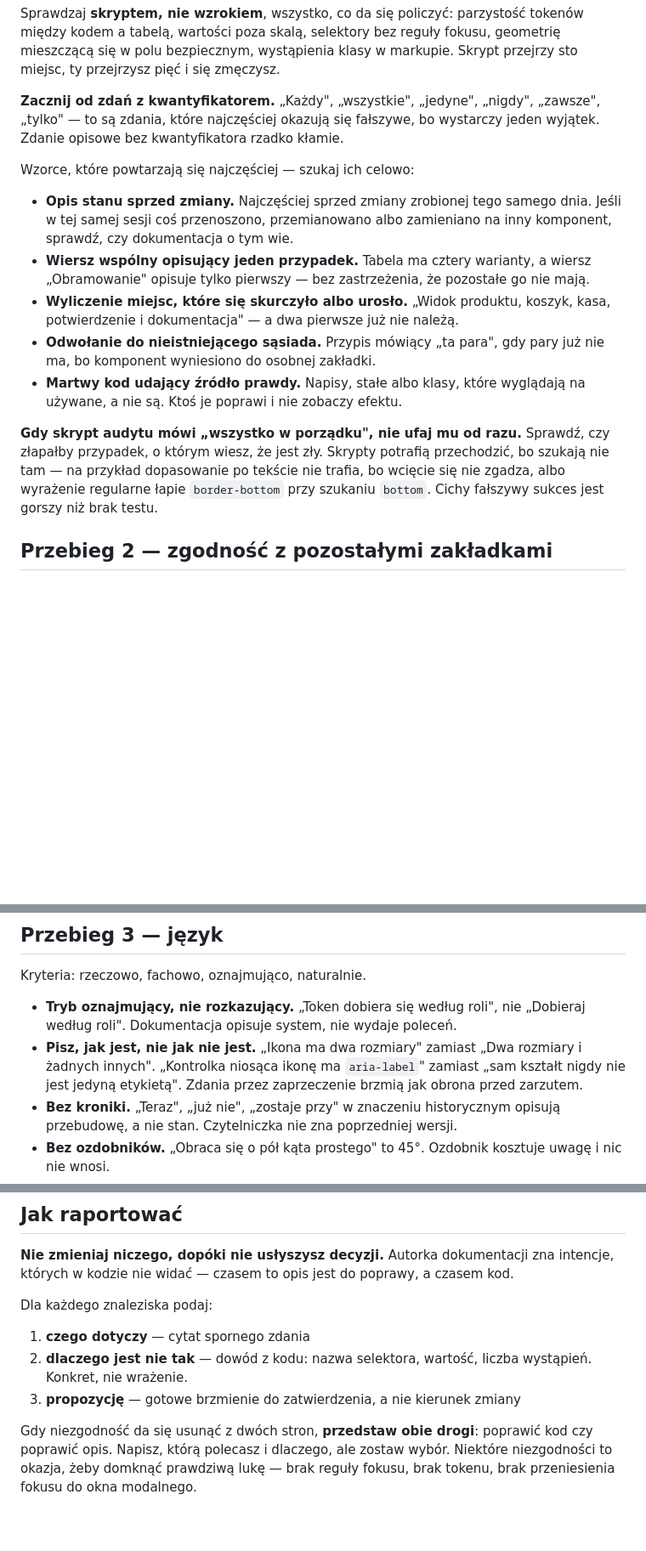
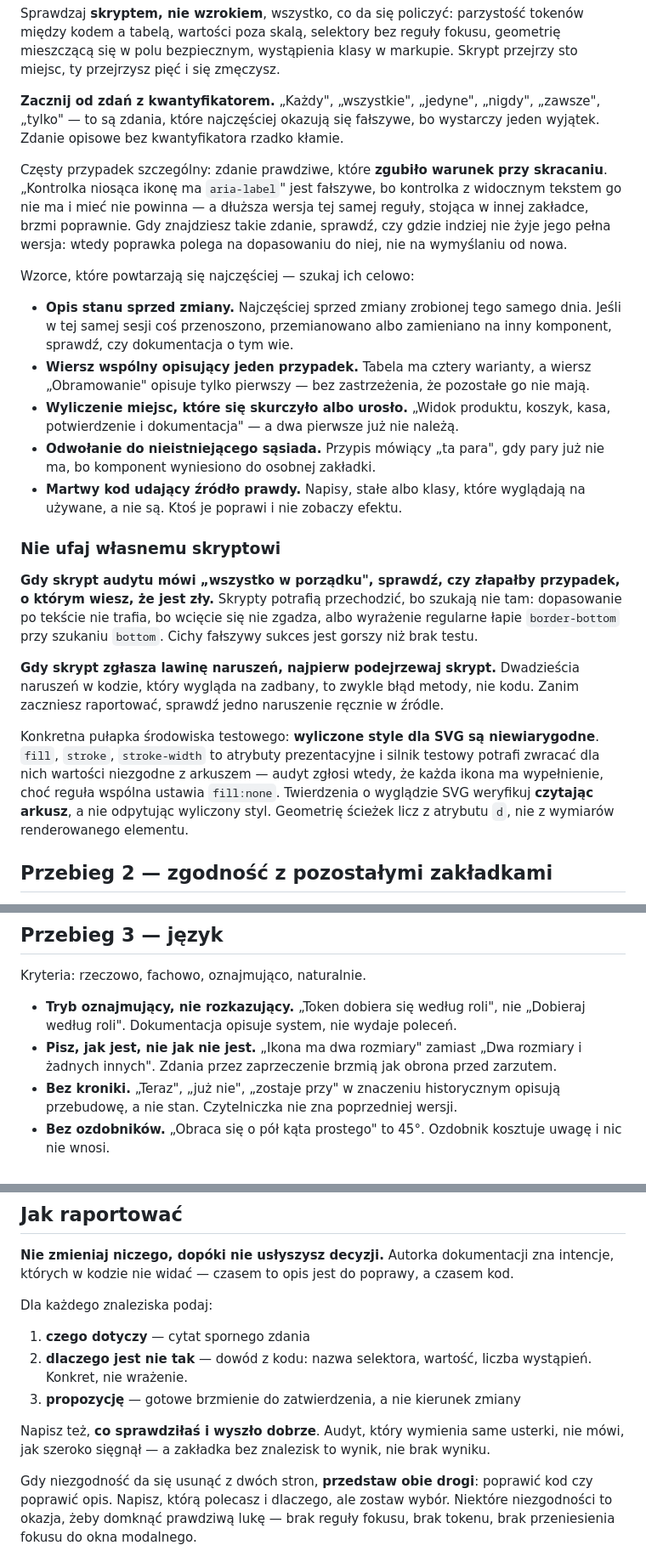
Before and after one commit to agakijek2/nubook, a Markdown page: docs/skills/audyt-dokumentacji-ds.md, 3 parts joined by grey strips. Shown at 85% size. GitHub-like rendering; blank space fills up the shorter version.

Commit message:
skille: audyt uczy się na własnych fałszywych alarmach przy SVG

```diff
--- a/docs/skills/audyt-dokumentacji-ds.md
+++ b/docs/skills/audyt-dokumentacji-ds.md
@@ -29,6 +29,8 @@ Sprawdzaj **skryptem, nie wzrokiem**, wszystko, co da się policzyć: parzystoś
 
 **Zacznij od zdań z kwantyfikatorem.** „Każdy", „wszystkie", „jedyne", „nigdy", „zawsze", „tylko" — to są zdania, które najczęściej okazują się fałszywe, bo wystarczy jeden wyjątek. Zdanie opisowe bez kwantyfikatora rzadko kłamie.
 
+Częsty przypadek szczególny: zdanie prawdziwe, które **zgubiło warunek przy skracaniu**. „Kontrolka niosąca ikonę ma `aria-label`" jest fałszywe, bo kontrolka z widocznym tekstem go nie ma i mieć nie powinna — a dłuższa wersja tej samej reguły, stojąca w innej zakładce, brzmi poprawnie. Gdy znajdziesz takie zdanie, sprawdź, czy gdzie indziej nie żyje jego pełna wersja: wtedy poprawka polega na dopasowaniu do niej, nie na wymyślaniu od nowa.
+
 Wzorce, które powtarzają się najczęściej — szukaj ich celowo:
 
 - **Opis stanu sprzed zmiany.** Najczęściej sprzed zmiany zrobionej tego samego dnia. Jeśli w tej samej sesji coś przenoszono, przemianowano albo zamieniano na inny komponent, sprawdź, czy dokumentacja o tym wie.
@@ -37,7 +39,13 @@ Wzorce, które powtarzają się najczęściej — szukaj ich celowo:
 - **Odwołanie do nieistniejącego sąsiada.** Przypis mówiący „ta para", gdy pary już nie ma, bo komponent wyniesiono do osobnej zakładki.
 - **Martwy kod udający źródło prawdy.** Napisy, stałe albo klasy, które wyglądają na używane, a nie są. Ktoś je poprawi i nie zobaczy efektu.
 
-**Gdy skrypt audytu mówi „wszystko w porządku", nie ufaj mu od razu.** Sprawdź, czy złapałby przypadek, o którym wiesz, że jest zły. Skrypty potrafią przechodzić, bo szukają nie tam — na przykład dopasowanie po tekście nie trafia, bo wcięcie się nie zgadza, albo wyrażenie regularne łapie `border-bottom` przy szukaniu `bottom`. Cichy fałszywy sukces jest gorszy niż brak testu.
+### Nie ufaj własnemu skryptowi
+
+**Gdy skrypt audytu mówi „wszystko w porządku", sprawdź, czy złapałby przypadek, o którym wiesz, że jest zły.** Skrypty potrafią przechodzić, bo szukają nie tam: dopasowanie po tekście nie trafia, bo wcięcie się nie zgadza, albo wyrażenie regularne łapie `border-bottom` przy szukaniu `bottom`. Cichy fałszywy sukces jest gorszy niż brak testu.
+
+**Gdy skrypt zgłasza lawinę naruszeń, najpierw podejrzewaj skrypt.** Dwadzieścia naruszeń w kodzie, który wygląda na zadbany, to zwykle błąd metody, nie kodu. Zanim zaczniesz raportować, sprawdź jedno naruszenie ręcznie w źródle.
+
+Konkretna pułapka środowiska testowego: **wyliczone style dla SVG są niewiarygodne**. `fill`, `stroke`, `stroke-width` to atrybuty prezentacyjne i silnik testowy potrafi zwracać dla nich wartości niezgodne z arkuszem — audyt zgłosi wtedy, że każda ikona ma wypełnienie, choć reguła wspólna ustawia `fill:none`. Twierdzenia o wyglądzie SVG weryfikuj **czytając arkusz**, a nie odpytując wyliczony styl. Geometrię ścieżek licz z atrybutu `d`, nie z wymiarów renderowanego elementu.
 
 ## Przebieg 2 — zgodność z pozostałymi zakładkami
 
@@ -56,7 +64,7 @@ Rozbieżność zgłaszaj **z obu stron**: która zakładka ma rację, zależy od
 Kryteria: rzeczowo, fachowo, oznajmująco, naturalnie.
 
 - **Tryb oznajmujący, nie rozkazujący.** „Token dobiera się według roli", nie „Dobieraj według roli". Dokumentacja opisuje system, nie wydaje poleceń.
-- **Pisz, jak jest, nie jak nie jest.** „Ikona ma dwa rozmiary" zamiast „Dwa rozmiary i żadnych innych". „Kontrolka niosąca ikonę ma `aria-label`" zamiast „sam kształt nigdy nie jest jedyną etykietą". Zdania przez zaprzeczenie brzmią jak obrona przed zarzutem.
+- **Pisz, jak jest, nie jak nie jest.** „Ikona ma dwa rozmiary" zamiast „Dwa rozmiary i żadnych innych". Zdania przez zaprzeczenie brzmią jak obrona przed zarzutem.
 - **Bez kroniki.** „Teraz", „już nie", „zostaje przy" w znaczeniu historycznym opisują przebudowę, a nie stan. Czytelniczka nie zna poprzedniej wersji.
 - **Bez ozdobników.** „Obraca się o pół kąta prostego" to 45°. Ozdobnik kosztuje uwagę i nic nie wnosi.
 - **Jedno słowo, jedno znaczenie w obrębie strony.** Jeśli „etykieta" znaczy raz styl typograficzny, a raz napis kontrolki, jedno z nich musi ustąpić.
@@ -72,6 +80,8 @@ Dla każdego znaleziska podaj:
 2. **dlaczego jest nie tak** — dowód z kodu: nazwa selektora, wartość, liczba wystąpień. Konkret, nie wrażenie.
 3. **propozycję** — gotowe brzmienie do zatwierdzenia, a nie kierunek zmiany
 
+Napisz też, **co sprawdziłaś i wyszło dobrze**. Audyt, który wymienia same usterki, nie mówi, jak szeroko sięgnął — a zakładka bez znalezisk to wynik, nie brak wyniku.
+
 Gdy niezgodność da się usunąć z dwóch stron, **przedstaw obie drogi**: poprawić kod czy poprawić opis. Napisz, którą polecasz i dlaczego, ale zostaw wybór. Niektóre niezgodności to okazja, żeby domknąć prawdziwą lukę — brak reguły fokusu, brak tokenu, brak przeniesienia fokusu do okna modalnego.
 
 Grupuj raport trzema przebiegami, w ich kolejności. Na końcu zapytaj wprost, co wprowadzasz.
```
